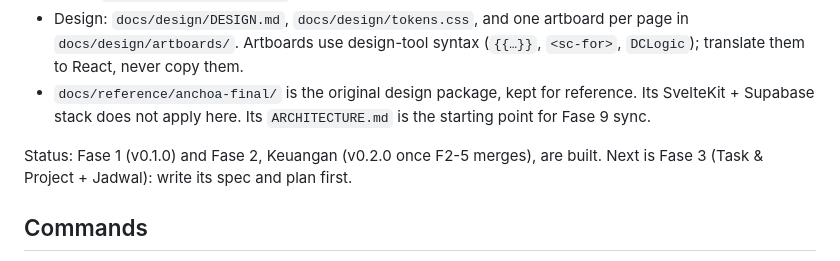
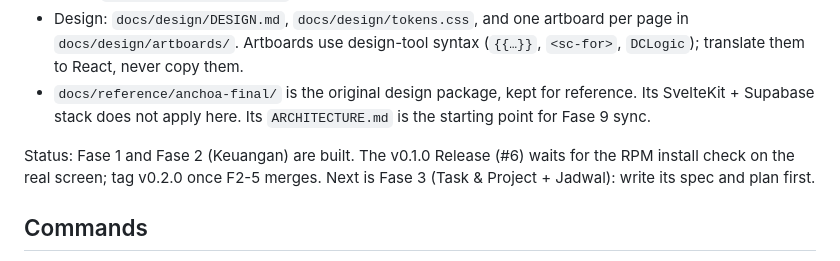
Before and after one commit to Syharipf/Anchoa, a Markdown page: CLAUDE.md, the part around the change. Drawn GitHub-style.

Commit message:
docs: keep the release status accurate
Co-Authored-By: Claude Opus 5.5 <noreply@anthropic.com>

```diff
--- a/CLAUDE.md
+++ b/CLAUDE.md
@@ -11,7 +11,7 @@ Anchoa is an all-in-one personal management desktop app in the style of Notion a
 - Design: `docs/design/DESIGN.md`, `docs/design/tokens.css`, and one artboard per page in `docs/design/artboards/`. Artboards use design-tool syntax (`{{…}}`, `<sc-for>`, `DCLogic`); translate them to React, never copy them.
 - `docs/reference/anchoa-final/` is the original design package, kept for reference. Its SvelteKit + Supabase stack does not apply here. Its `ARCHITECTURE.md` is the starting point for Fase 9 sync.
 
-Status: Fase 1 (v0.1.0) and Fase 2, Keuangan (v0.2.0 once F2-5 merges), are built. Next is Fase 3 (Task & Project + Jadwal): write its spec and plan first.
+Status: Fase 1 and Fase 2 (Keuangan) are built. The v0.1.0 Release (#6) waits for the RPM install check on the real screen; tag v0.2.0 once F2-5 merges. Next is Fase 3 (Task & Project + Jadwal): write its spec and plan first.
 
 ## Commands
 
```
